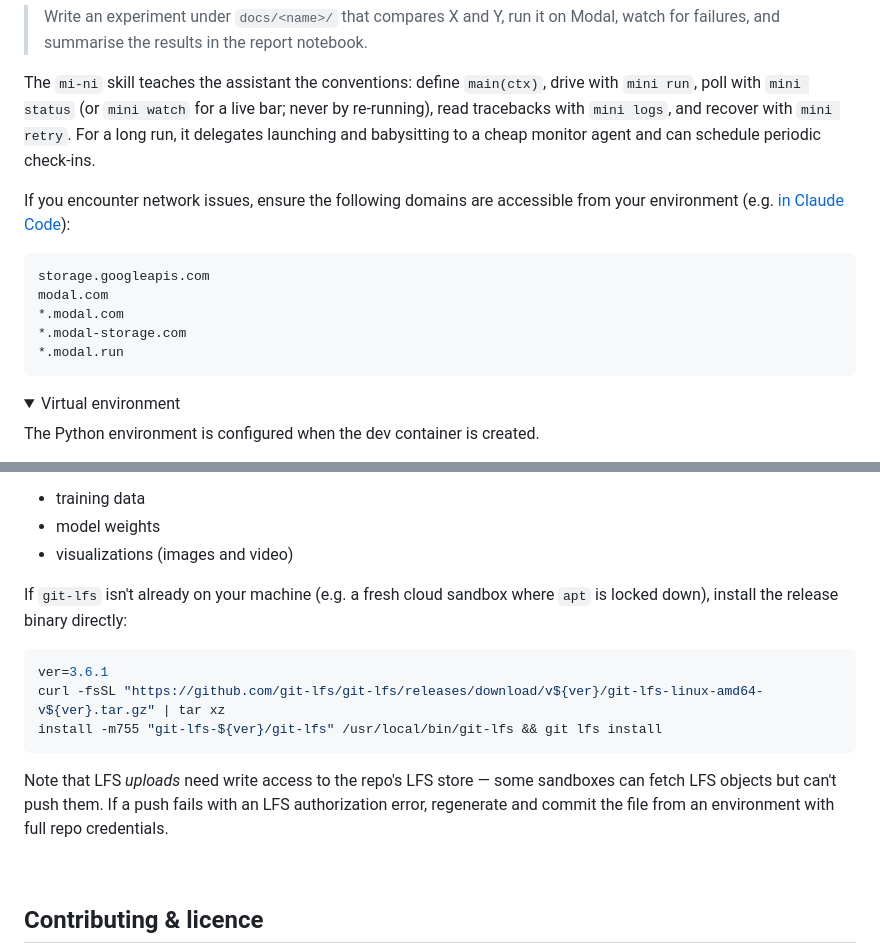
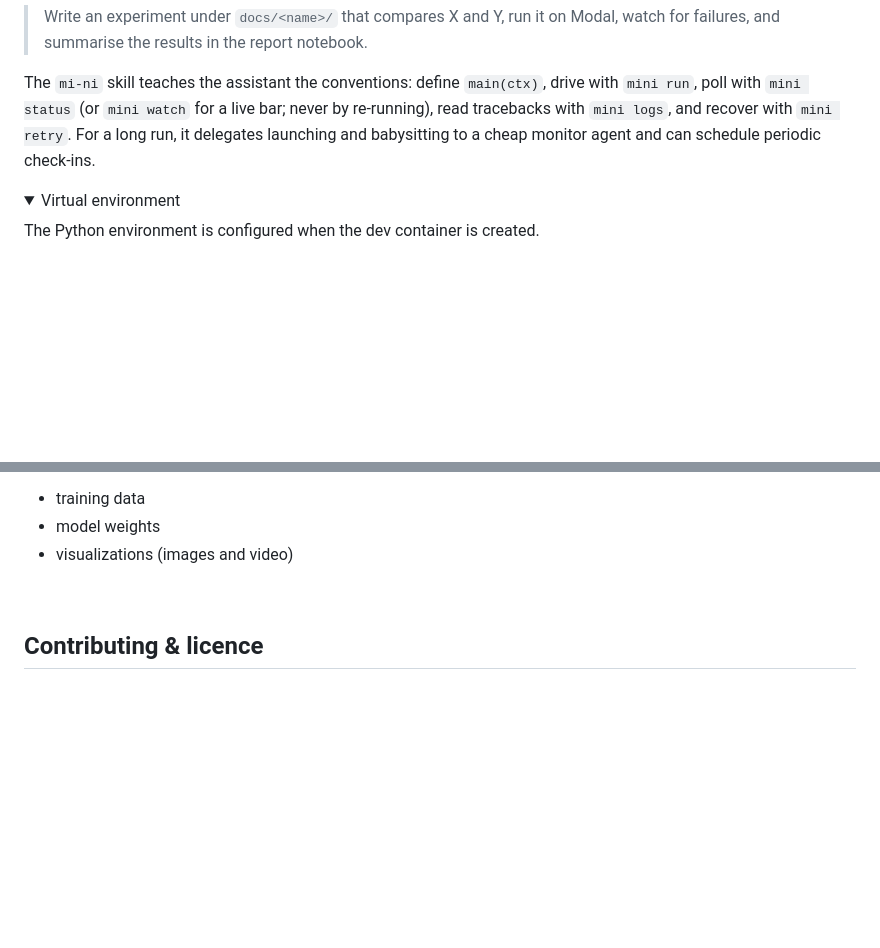
Before and after one commit to z0u/mi-ni, a Markdown page: README.md, 2 parts joined by grey strips. Rendered like a GitHub page; folded sections open; blank space fills up the shorter version.

Commit message:
Removed some less-useful info from README

````diff
--- a/README.md
+++ b/README.md
@@ -78,16 +78,6 @@ Ask for something like:
 
 The `mi-ni` skill teaches the assistant the conventions: define `main(ctx)`, drive with `mini run`, poll with `mini status` (or `mini watch` for a live bar; never by re-running), read tracebacks with `mini logs`, and recover with `mini retry`. For a long run, it delegates launching and babysitting to a cheap monitor agent and can schedule periodic check-ins.
 
-If you encounter network issues, ensure the following domains are accessible from your environment (e.g. [in Claude Code](https://code.claude.com/docs/en/claude-code-on-the-web#network-access)):
-
-```
-storage.googleapis.com
-modal.com
-*.modal.com
-*.modal-storage.com
-*.modal.run
-```
-
 [codespaces]: https://github.com/features/codespaces
 
 <details><summary>Virtual environment</summary>
@@ -131,16 +121,6 @@ Typically, you would store _data_ rather than code in LFS:
 - model weights
 - visualizations (images and video)
 
-If `git-lfs` isn't already on your machine (e.g. a fresh cloud sandbox where `apt` is locked down), install the release binary directly:
-
-```bash
-ver=3.6.1
-curl -fsSL "https://github.com/git-lfs/git-lfs/releases/download/v${ver}/git-lfs-linux-amd64-v${ver}.tar.gz" | tar xz
-install -m755 "git-lfs-${ver}/git-lfs" /usr/local/bin/git-lfs && git lfs install
-```
-
-Note that LFS _uploads_ need write access to the repo's LFS store — some sandboxes can fetch LFS objects but can't push them. If a push fails with an LFS authorization error, regenerate and commit the file from an environment with full repo credentials.
-
 </details>
 
 [dc]: https://containers.dev
````
Also changed, not shown: other parts of README.md (+2 -2 lines).
